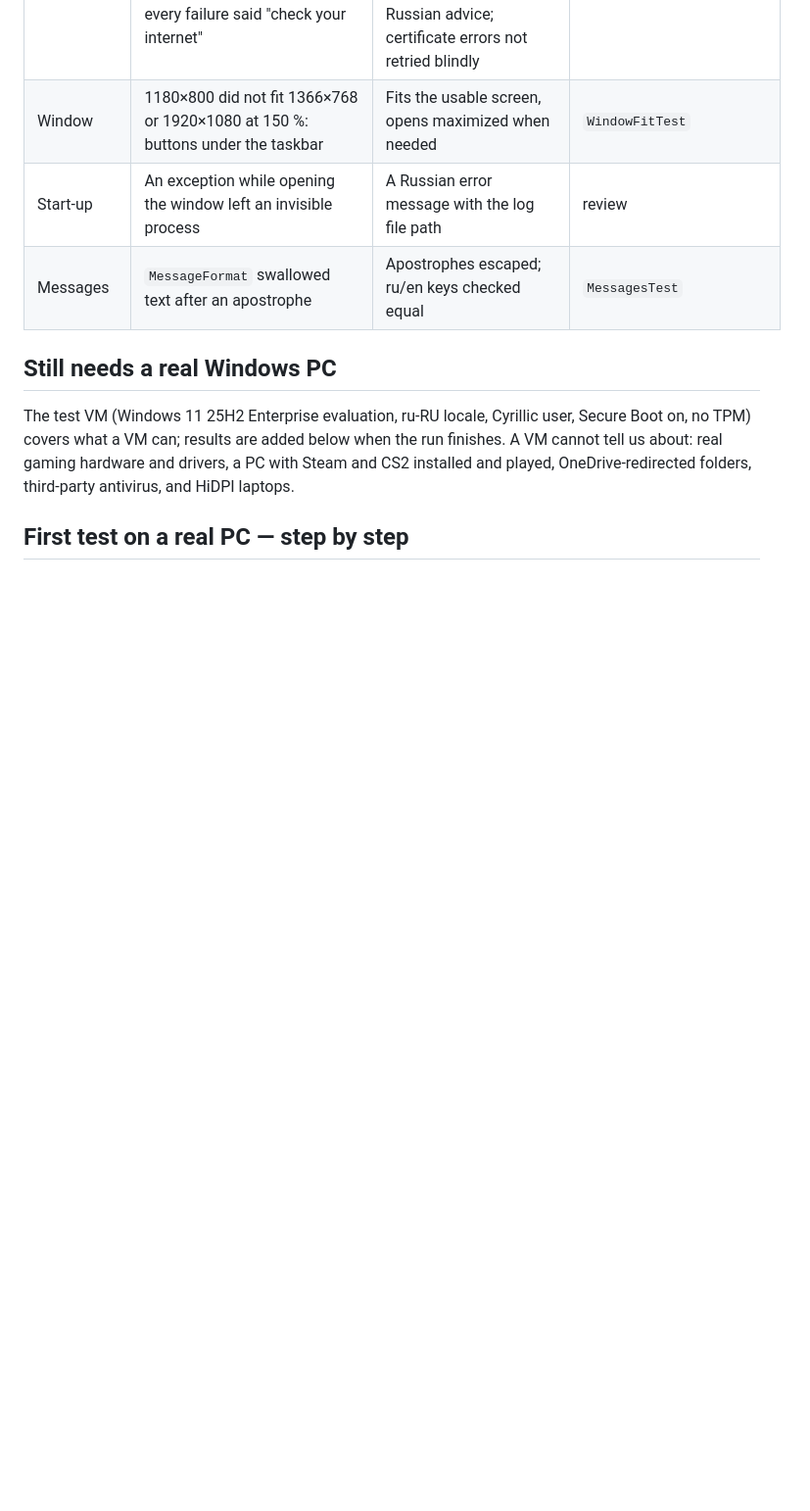
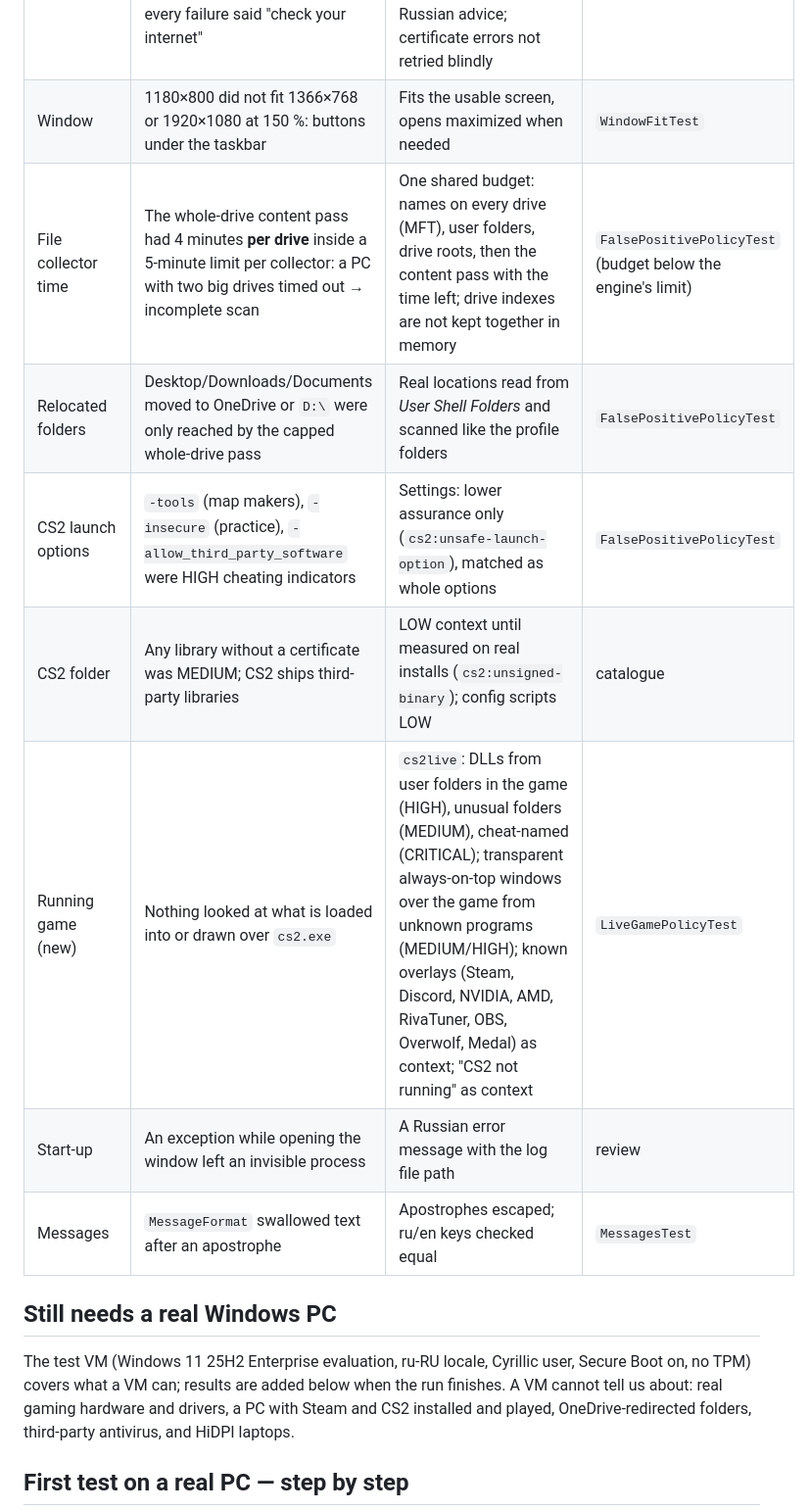
Before and after one commit to haykdevx/Moon-checker, a Markdown page: docs/windows-readiness.md, the part around the change. Shown at 98% size. Rendered like a GitHub page; blank space fills up the shorter version.

Commit message:
docs: Windows readiness — file budget, relocated folders, CS2 settings, running-game collector

```diff
--- a/docs/windows-readiness.md
+++ b/docs/windows-readiness.md
@@ -22,6 +22,11 @@ change is tested, and what still needs a real Windows PC.
 | Platform security | Not reported | One context line: Secure Boot, memory integrity, VBS, vulnerable-driver blocklist, TPM (Linux: Secure Boot, lockdown, module signing, ptrace scope); a deliberately disabled blocklist lowers assurance (`kernel:driver-blocklist-off`) | `PostureTest` |
 | Network | Antivirus HTTPS scanning (on by default in Kaspersky/ESET) re-signs TLS with a root Java does not trust → "no connection"; proxies ignored; every failure said "check your internet" | Windows root store trusted besides Java's; system proxy used; DNS / timeout / certificate / proxy / captive portal / refused told apart with Russian advice; certificate errors not retried blindly | `NetworkErrorsTest`, `MessagesTest` |
 | Window | 1180×800 did not fit 1366×768 or 1920×1080 at 150 %: buttons under the taskbar | Fits the usable screen, opens maximized when needed | `WindowFitTest` |
+| File collector time | The whole-drive content pass had 4 minutes **per drive** inside a 5-minute limit per collector: a PC with two big drives timed out → incomplete scan | One shared budget: names on every drive (MFT), user folders, drive roots, then the content pass with the time left; drive indexes are not kept together in memory | `FalsePositivePolicyTest` (budget below the engine's limit) |
+| Relocated folders | Desktop/Downloads/Documents moved to OneDrive or `D:\` were only reached by the capped whole-drive pass | Real locations read from *User Shell Folders* and scanned like the profile folders | `FalsePositivePolicyTest` |
+| CS2 launch options | `-tools` (map makers), `-insecure` (practice), `-allow_third_party_software` were HIGH cheating indicators | Settings: lower assurance only (`cs2:unsafe-launch-option`), matched as whole options | `FalsePositivePolicyTest` |
+| CS2 folder | Any library without a certificate was MEDIUM; CS2 ships third-party libraries | LOW context until measured on real installs (`cs2:unsigned-binary`); config scripts LOW | catalogue |
+| Running game (new) | Nothing looked at what is loaded into or drawn over `cs2.exe` | `cs2live`: DLLs from user folders in the game (HIGH), unusual folders (MEDIUM), cheat-named (CRITICAL); transparent always-on-top windows over the game from unknown programs (MEDIUM/HIGH); known overlays (Steam, Discord, NVIDIA, AMD, RivaTuner, OBS, Overwolf, Medal) as context; "CS2 not running" as context | `LiveGamePolicyTest` |
 | Start-up | An exception while opening the window left an invisible process | A Russian error message with the log file path | review |
 | Messages | `MessageFormat` swallowed text after an apostrophe | Apostrophes escaped; ru/en keys checked equal | `MessagesTest` |
 
```
